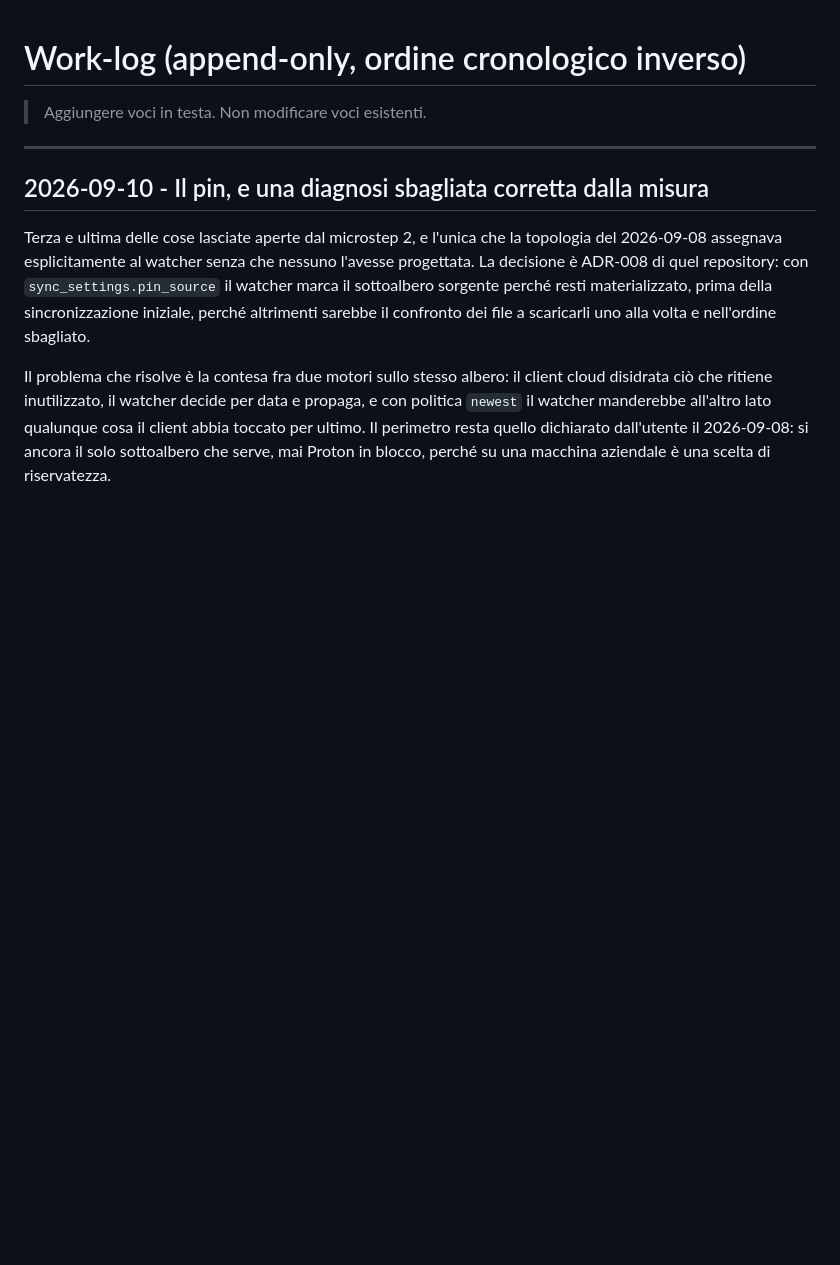
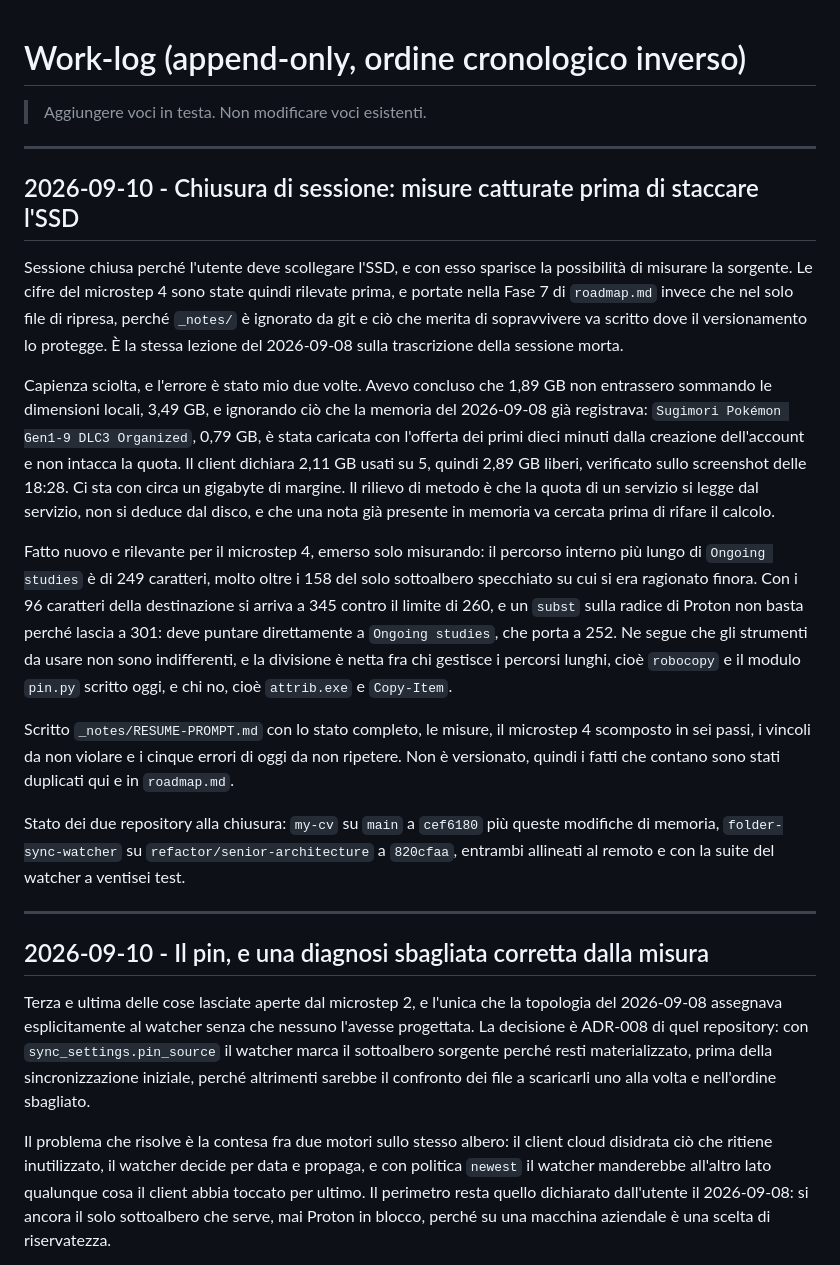
Before and after one commit to alesop95/my-cv, a Markdown page: .claude/memory/progress.md, the part around the change. Rendered like a GitHub page; blank space fills up the shorter version.

Commit message:
Chiusura sessione: misure del microstep 4 e prompt di ripresa

```diff
--- a/.claude/memory/progress.md
+++ b/.claude/memory/progress.md
@@ -1,6 +1,20 @@
 # Work-log (append-only, ordine cronologico inverso)
 
 > Aggiungere voci in testa. Non modificare voci esistenti.
+
+---
+
+## 2026-09-10 - Chiusura di sessione: misure catturate prima di staccare l'SSD
+
+Sessione chiusa perché l'utente deve scollegare l'SSD, e con esso sparisce la possibilità di misurare la sorgente. Le cifre del microstep 4 sono state quindi rilevate prima, e portate nella Fase 7 di `roadmap.md` invece che nel solo file di ripresa, perché `_notes/` è ignorato da git e ciò che merita di sopravvivere va scritto dove il versionamento lo protegge. È la stessa lezione del 2026-09-08 sulla trascrizione della sessione morta.
+
+Capienza sciolta, e l'errore è stato mio due volte. Avevo concluso che 1,89 GB non entrassero sommando le dimensioni locali, 3,49 GB, e ignorando ciò che la memoria del 2026-09-08 già registrava: `Sugimori Pokémon Gen1-9 DLC3 Organized`, 0,79 GB, è stata caricata con l'offerta dei primi dieci minuti dalla creazione dell'account e non intacca la quota. Il client dichiara 2,11 GB usati su 5, quindi 2,89 GB liberi, verificato sullo screenshot delle 18:28. Ci sta con circa un gigabyte di margine. Il rilievo di metodo è che la quota di un servizio si legge dal servizio, non si deduce dal disco, e che una nota già presente in memoria va cercata prima di rifare il calcolo.
+
+Fatto nuovo e rilevante per il microstep 4, emerso solo misurando: il percorso interno più lungo di `Ongoing studies` è di 249 caratteri, molto oltre i 158 del solo sottoalbero specchiato su cui si era ragionato finora. Con i 96 caratteri della destinazione si arriva a 345 contro il limite di 260, e un `subst` sulla radice di Proton non basta perché lascia a 301: deve puntare direttamente a `Ongoing studies`, che porta a 252. Ne segue che gli strumenti da usare non sono indifferenti, e la divisione è netta fra chi gestisce i percorsi lunghi, cioè `robocopy` e il modulo `pin.py` scritto oggi, e chi no, cioè `attrib.exe` e `Copy-Item`.
+
+Scritto `_notes/RESUME-PROMPT.md` con lo stato completo, le misure, il microstep 4 scomposto in sei passi, i vincoli da non violare e i cinque errori di oggi da non ripetere. Non è versionato, quindi i fatti che contano sono stati duplicati qui e in `roadmap.md`.
+
+Stato dei due repository alla chiusura: `my-cv` su `main` a `cef6180` più queste modifiche di memoria, `folder-sync-watcher` su `refactor/senior-architecture` a `820cfaa`, entrambi allineati al remoto e con la suite del watcher a ventisei test.
 
 ---
 
```
Also changed, not shown: .claude/context/roadmap.md (+6 -0 lines), .claude/memory/index.md (+1 -1 lines).
